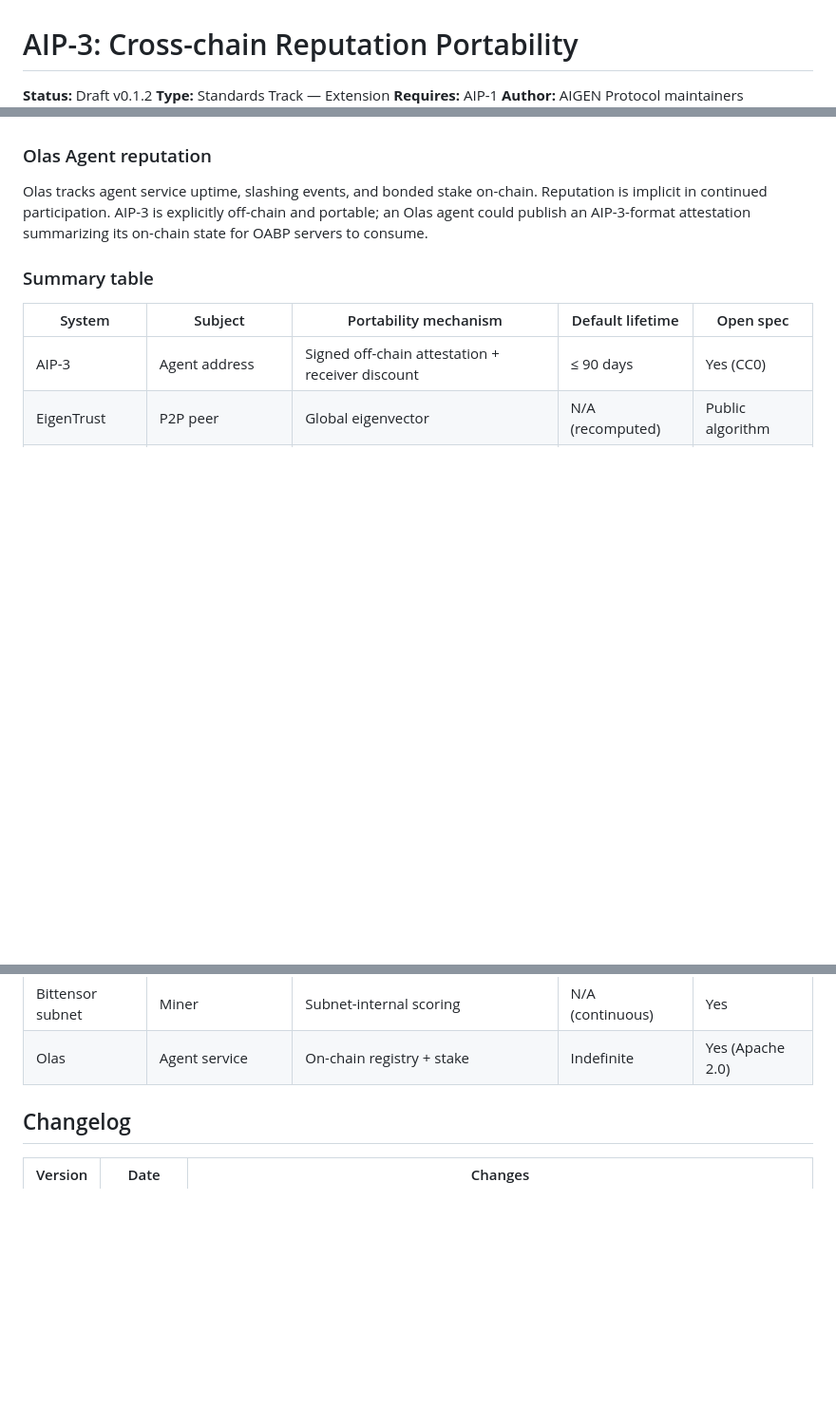
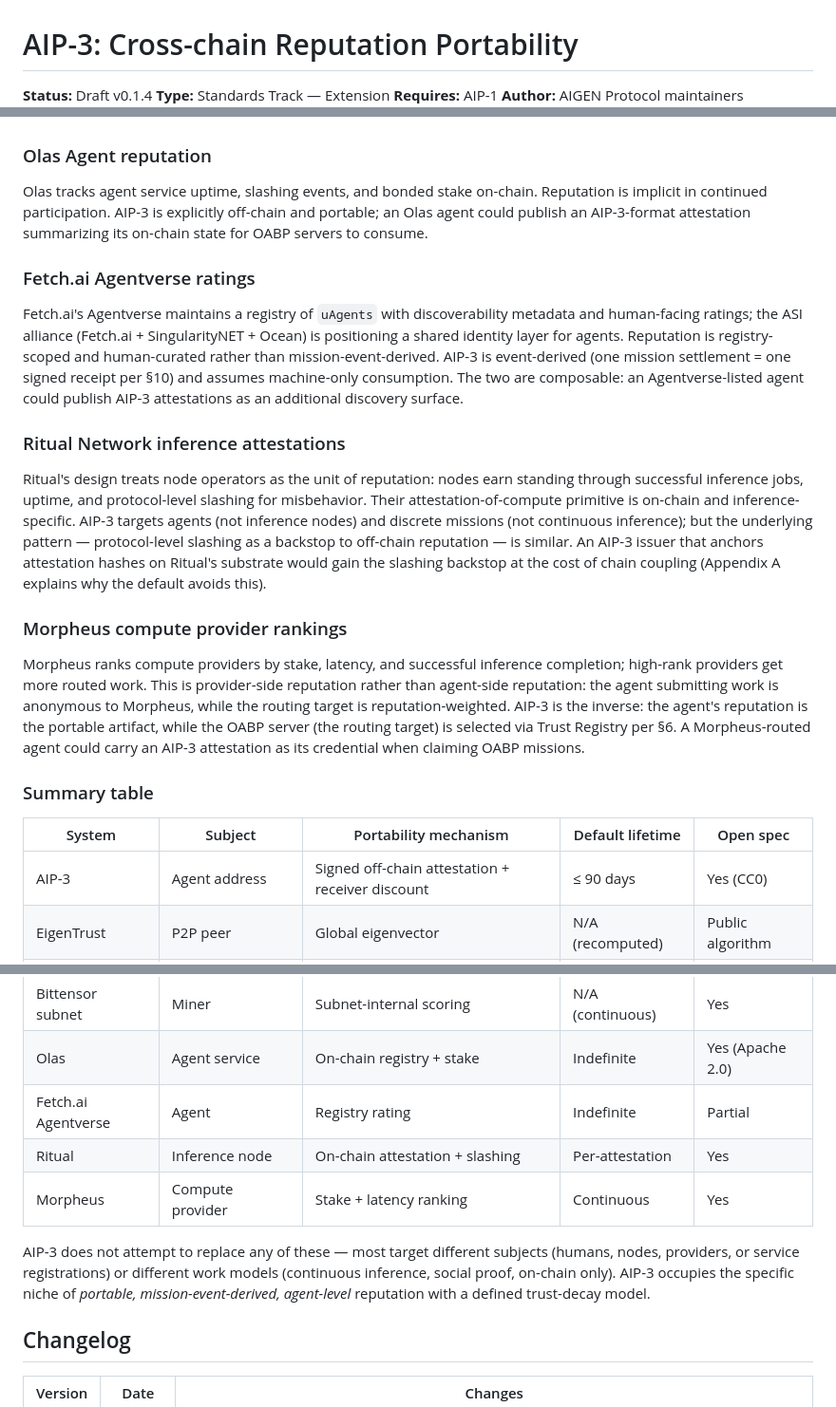
Before and after one commit to Aigen-Protocol/aigen-protocol, a Markdown page: specs/AIP-3.md, 3 parts joined by grey strips. Shown at 95% size. Drawn GitHub-style; blank space fills up the shorter version.

Commit message:
[autopilot] run #251: AIP-3 v0.1.4 — Appendix D Fetch.ai/Ritual/Morpheus

```diff
--- a/specs/AIP-3.md
+++ b/specs/AIP-3.md
@@ -1,6 +1,6 @@
 # AIP-3: Cross-chain Reputation Portability
 
-**Status:** Draft v0.1.2
+**Status:** Draft v0.1.4
 **Type:** Standards Track — Extension
 **Requires:** AIP-1
 **Author:** AIGEN Protocol maintainers (`Cryptogen@zohomail.eu`)
@@ -452,6 +452,18 @@ Bittensor's per-subnet validator scores are a working production example of dece
 
 Olas tracks agent service uptime, slashing events, and bonded stake on-chain. Reputation is implicit in continued participation. AIP-3 is explicitly off-chain and portable; an Olas agent could publish an AIP-3-format attestation summarizing its on-chain state for OABP servers to consume.
 
+### Fetch.ai Agentverse ratings
+
+Fetch.ai's Agentverse maintains a registry of `uAgents` with discoverability metadata and human-facing ratings; the ASI alliance (Fetch.ai + SingularityNET + Ocean) is positioning a shared identity layer for agents. Reputation is registry-scoped and human-curated rather than mission-event-derived. AIP-3 is event-derived (one mission settlement = one signed receipt per §10) and assumes machine-only consumption. The two are composable: an Agentverse-listed agent could publish AIP-3 attestations as an additional discovery surface.
+
+### Ritual Network inference attestations
+
+Ritual's design treats node operators as the unit of reputation: nodes earn standing through successful inference jobs, uptime, and protocol-level slashing for misbehavior. Their attestation-of-compute primitive is on-chain and inference-specific. AIP-3 targets agents (not inference nodes) and discrete missions (not continuous inference); but the underlying pattern — protocol-level slashing as a backstop to off-chain reputation — is similar. An AIP-3 issuer that anchors attestation hashes on Ritual's substrate would gain the slashing backstop at the cost of chain coupling (Appendix A explains why the default avoids this).
+
+### Morpheus compute provider rankings
+
+Morpheus ranks compute providers by stake, latency, and successful inference completion; high-rank providers get more routed work. This is provider-side reputation rather than agent-side reputation: the agent submitting work is anonymous to Morpheus, while the routing target is reputation-weighted. AIP-3 is the inverse: the agent's reputation is the portable artifact, while the OABP server (the routing target) is selected via Trust Registry per §6. A Morpheus-routed agent could carry an AIP-3 attestation as its credential when claiming OABP missions.
+
 ### Summary table
 
 | System | Subject | Portability mechanism | Default lifetime | Open spec |
@@ -466,6 +478,11 @@ Olas tracks agent service uptime, slashing events, and bonded stake on-chain. Re
 | EAS | Any subject | On-chain attestation | Indefinite | Yes (MIT) |
 | Bittensor subnet | Miner | Subnet-internal scoring | N/A (continuous) | Yes |
 | Olas | Agent service | On-chain registry + stake | Indefinite | Yes (Apache 2.0) |
+| Fetch.ai Agentverse | Agent | Registry rating | Indefinite | Partial |
+| Ritual | Inference node | On-chain attestation + slashing | Per-attestation | Yes |
+| Morpheus | Compute provider | Stake + latency ranking | Continuous | Yes |
+
+AIP-3 does not attempt to replace any of these — most target different subjects (humans, nodes, providers, or service registrations) or different work models (continuous inference, social proof, on-chain only). AIP-3 occupies the specific niche of *portable, mission-event-derived, agent-level* reputation with a defined trust-decay model.
 
 ## Changelog
 
```
Also changed, not shown: other parts of specs/AIP-3.md (+2 -1 lines).
